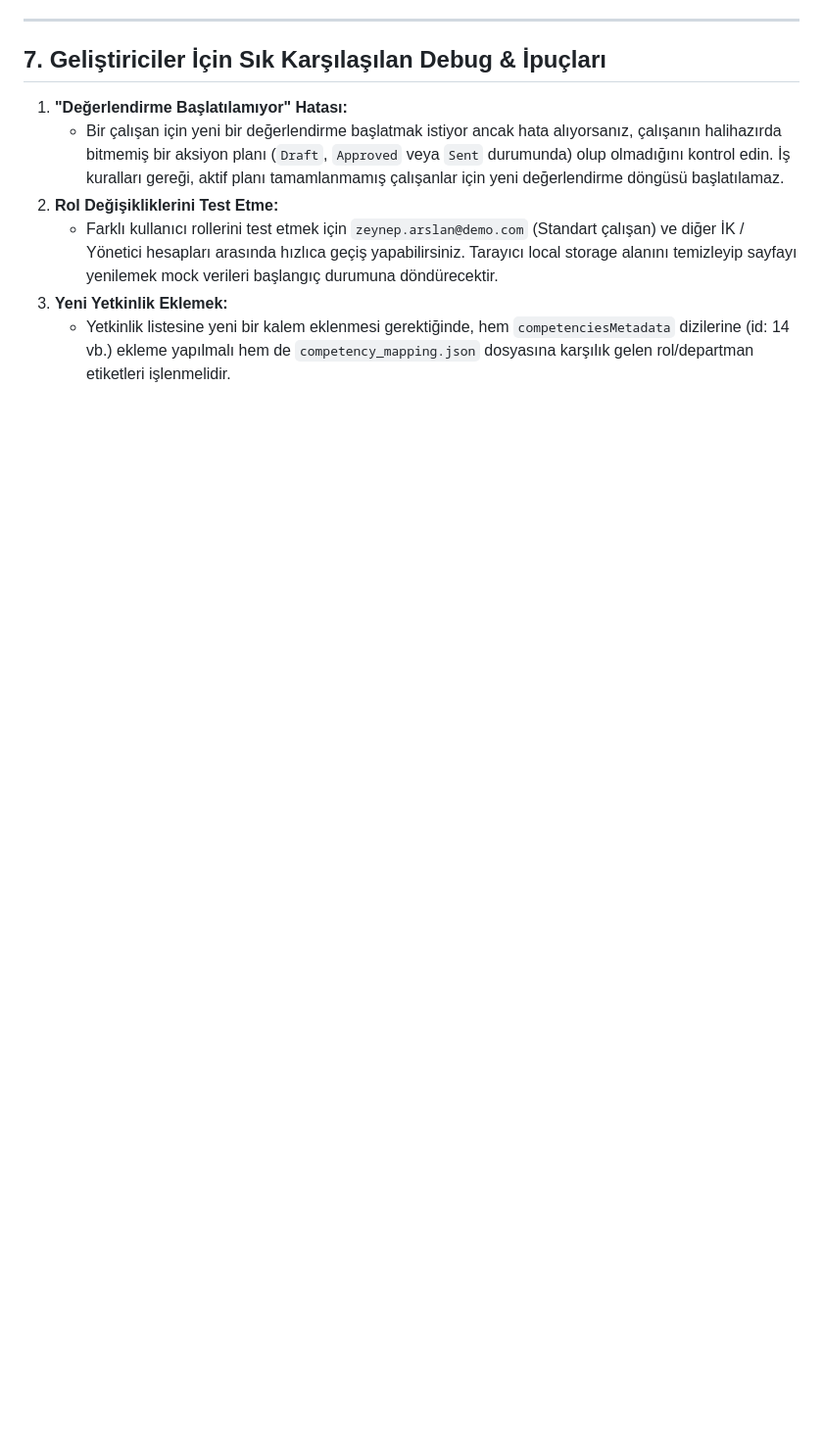
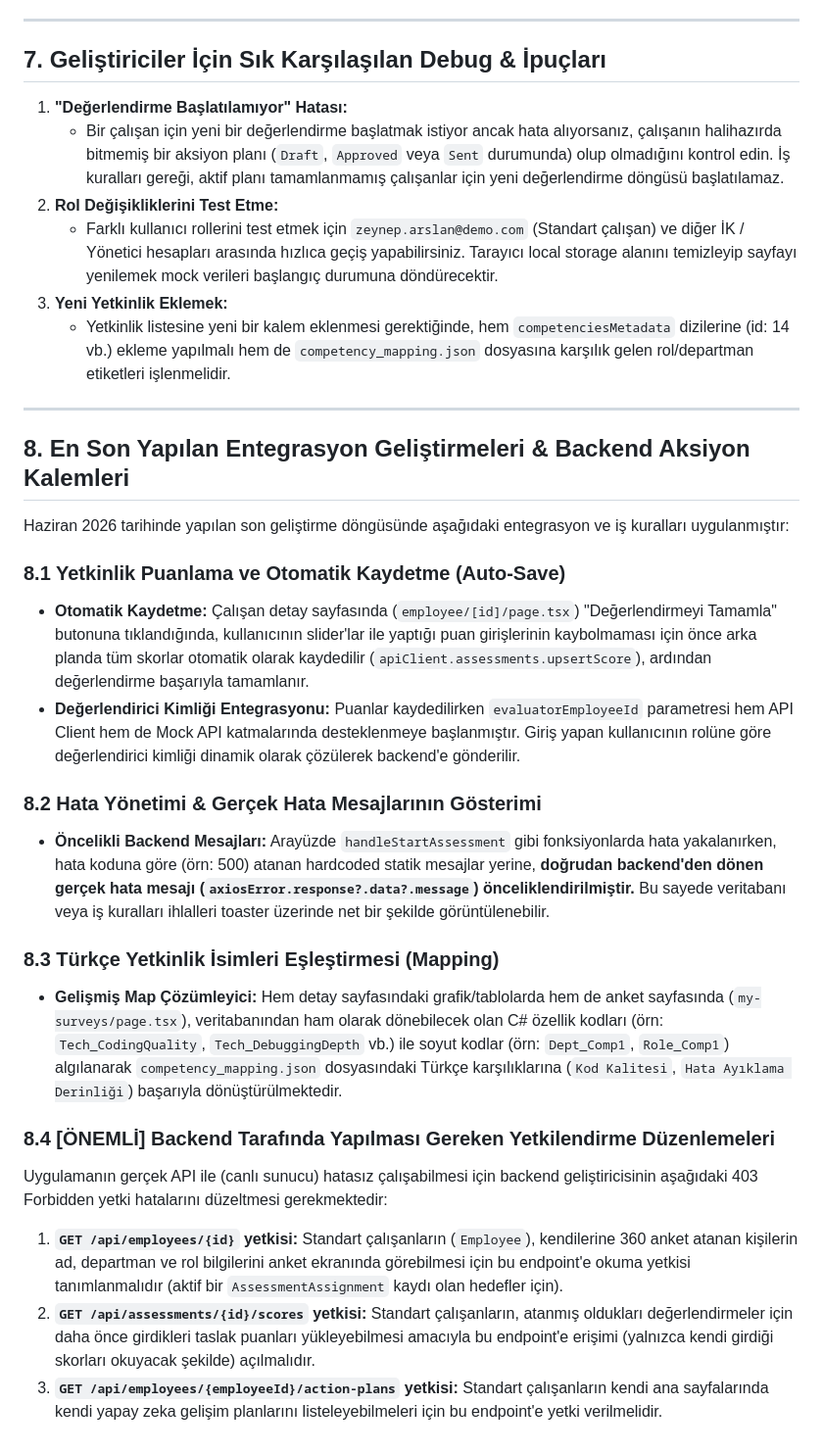
Before and after one commit to yunus103/ai-employee-development-system, a Markdown page: markdowns/FRONTEND_DOCUMENTATION.md, the part around the change. Shown at 98% size. Drawn GitHub-style; blank space fills up the shorter version.

Commit message:
docs: update FRONTEND_DOCUMENTATION.md with recent integration details and backend action items

```diff
--- a/markdowns/FRONTEND_DOCUMENTATION.md
+++ b/markdowns/FRONTEND_DOCUMENTATION.md
@@ -231,3 +231,25 @@ Uygulamanın internet bağlantısı olmadan veya bağımsız bir şekilde çalı
    * Farklı kullanıcı rollerini test etmek için `zeynep.arslan@demo.com` (Standart çalışan) ve diğer İK / Yönetici hesapları arasında hızlıca geçiş yapabilirsiniz. Tarayıcı local storage alanını temizleyip sayfayı yenilemek mock verileri başlangıç durumuna döndürecektir.
 3. **Yeni Yetkinlik Eklemek:**
    * Yetkinlik listesine yeni bir kalem eklenmesi gerektiğinde, hem `competenciesMetadata` dizilerine (id: 14 vb.) ekleme yapılmalı hem de `competency_mapping.json` dosyasına karşılık gelen rol/departman etiketleri işlenmelidir.
+
+---
+
+## 8. En Son Yapılan Entegrasyon Geliştirmeleri & Backend Aksiyon Kalemleri
+
+Haziran 2026 tarihinde yapılan son geliştirme döngüsünde aşağıdaki entegrasyon ve iş kuralları uygulanmıştır:
+
+### 8.1 Yetkinlik Puanlama ve Otomatik Kaydetme (Auto-Save)
+* **Otomatik Kaydetme:** Çalışan detay sayfasında (`employee/[id]/page.tsx`) "Değerlendirmeyi Tamamla" butonuna tıklandığında, kullanıcının slider'lar ile yaptığı puan girişlerinin kaybolmaması için önce arka planda tüm skorlar otomatik olarak kaydedilir (`apiClient.assessments.upsertScore`), ardından değerlendirme başarıyla tamamlanır.
+* **Değerlendirici Kimliği Entegrasyonu:** Puanlar kaydedilirken `evaluatorEmployeeId` parametresi hem API Client hem de Mock API katmalarında desteklenmeye başlanmıştır. Giriş yapan kullanıcının rolüne göre değerlendirici kimliği dinamik olarak çözülerek backend'e gönderilir.
+
+### 8.2 Hata Yönetimi & Gerçek Hata Mesajlarının Gösterimi
+* **Öncelikli Backend Mesajları:** Arayüzde `handleStartAssessment` gibi fonksiyonlarda hata yakalanırken, hata koduna göre (örn: 500) atanan hardcoded statik mesajlar yerine, **doğrudan backend'den dönen gerçek hata mesajı (`axiosError.response?.data?.message`) önceliklendirilmiştir.** Bu sayede veritabanı veya iş kuralları ihlalleri toaster üzerinde net bir şekilde görüntülenebilir.
+
+### 8.3 Türkçe Yetkinlik İsimleri Eşleştirmesi (Mapping)
+* **Gelişmiş Map Çözümleyici:** Hem detay sayfasındaki grafik/tablolarda hem de anket sayfasında (`my-surveys/page.tsx`), veritabanından ham olarak dönebilecek olan C# özellik kodları (örn: `Tech_CodingQuality`, `Tech_DebuggingDepth` vb.) ile soyut kodlar (örn: `Dept_Comp1`, `Role_Comp1`) algılanarak `competency_mapping.json` dosyasındaki Türkçe karşılıklarına (`Kod Kalitesi`, `Hata Ayıklama Derinliği`) başarıyla dönüştürülmektedir.
+
+### 8.4 [ÖNEMLİ] Backend Tarafında Yapılması Gereken Yetkilendirme Düzenlemeleri
+Uygulamanın gerçek API ile (canlı sunucu) hatasız çalışabilmesi için backend geliştiricisinin aşağıdaki 403 Forbidden yetki hatalarını düzeltmesi gerekmektedir:
+1. **`GET /api/employees/{id}` yetkisi:** Standart çalışanların (`Employee`), kendilerine 360 anket atanan kişilerin ad, departman ve rol bilgilerini anket ekranında görebilmesi için bu endpoint'e okuma yetkisi tanımlanmalıdır (aktif bir `AssessmentAssignment` kaydı olan hedefler için).
+2. **`GET /api/assessments/{id}/scores` yetkisi:** Standart çalışanların, atanmış oldukları değerlendirmeler için daha önce girdikleri taslak puanları yükleyebilmesi amacıyla bu endpoint'e erişimi (yalnızca kendi girdiği skorları okuyacak şekilde) açılmalıdır.
+3. **`GET /api/employees/{employeeId}/action-plans` yetkisi:** Standart çalışanların kendi ana sayfalarında kendi yapay zeka gelişim planlarını listeleyebilmeleri için bu endpoint'e yetki verilmelidir.
```
